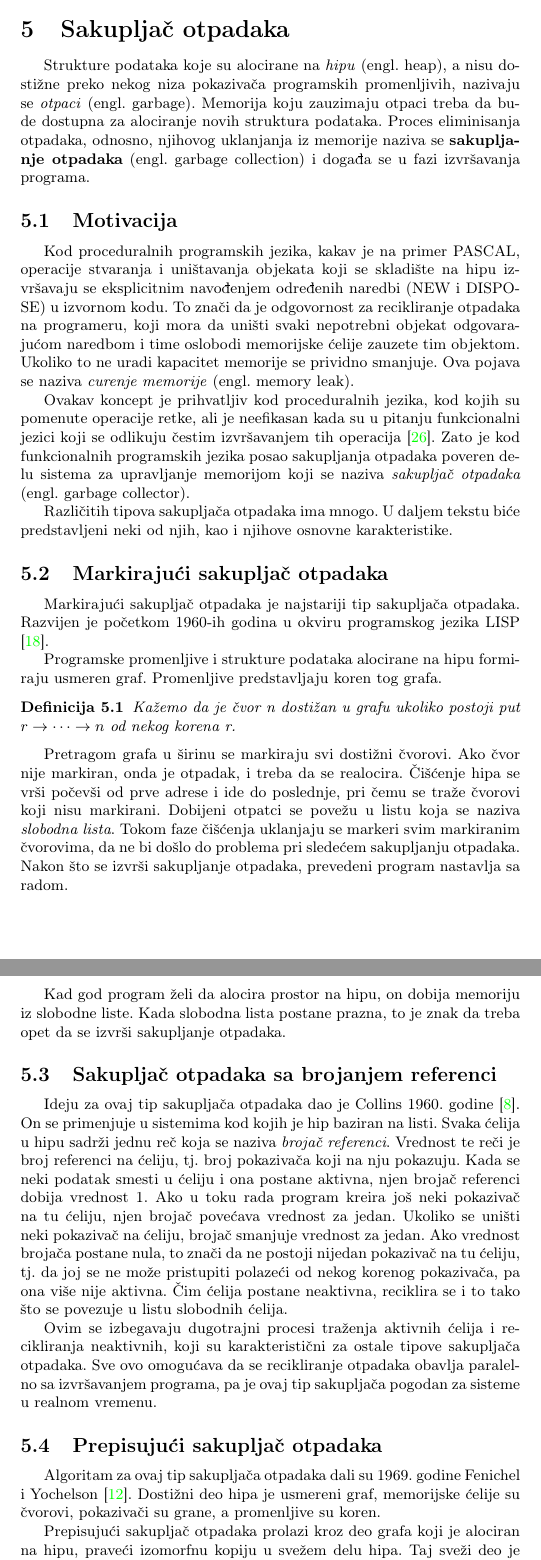
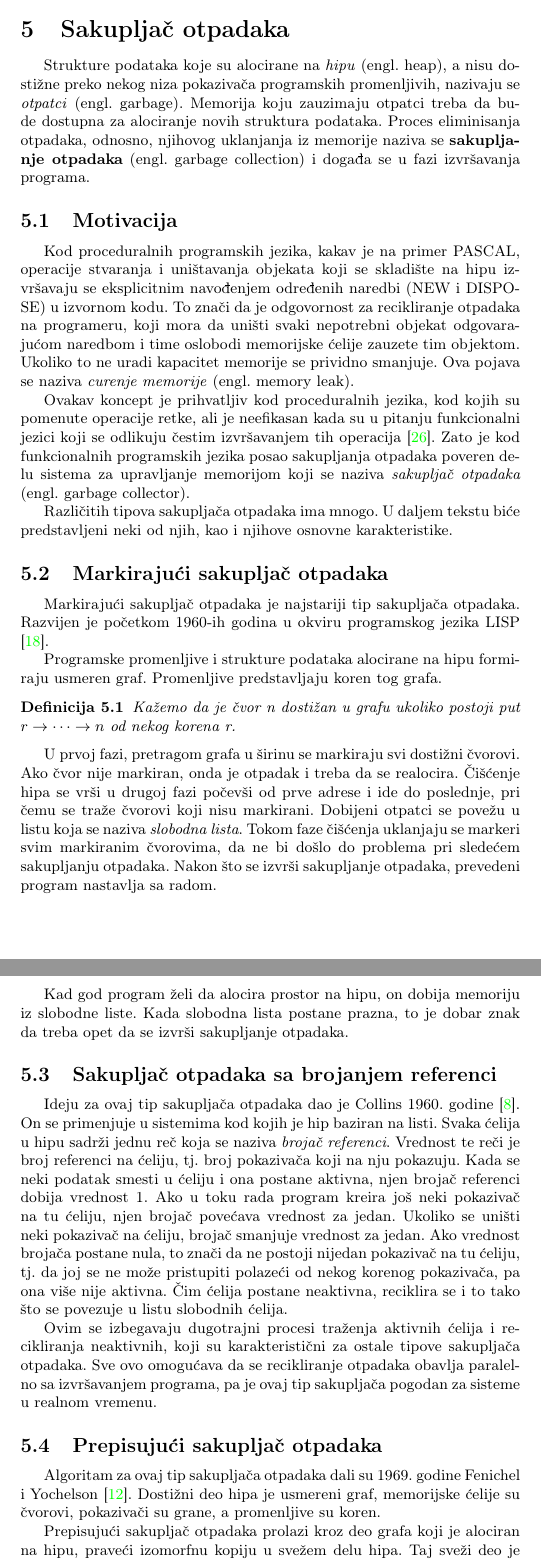
Before and after one commit to djinx/MSNR-seminarski, a LaTeX document (seminarski.tex, which reads sekcije/djubretari.tex): two parts of pages 7 and 8 of 15, joined at a grey line, cut so that both start at the same text. Compiled offline with pdfLaTeX.

Commit message:
Sitne izmene u skladu sa recenzijama.

```diff
--- a/sekcije/djubretari.tex
+++ b/sekcije/djubretari.tex
@@ -4,7 +4,7 @@
 %Izvršavanje programa na računaru praćeno je stvaranjem brojnih struktura podataka (objekata).
 %Neke od njih generiše sam program, dok su druge vezane za njegovu implementaciju. Sve te strukture podataka se skladište u deo memorije koji se naziva heap.
 
-Strukture podataka koje su alocirane na \textit{hipu} (engl. heap), a nisu dostižne preko nekog niza pokazivača programskih promenljivih, nazivaju se \textit{otpaci} (engl. garbage). Memorija koju zauzimaju otpaci treba da bude dostupna za alociranje novih struktura podataka. Proces eliminisanja otpadaka, odnosno, njihovog uklanjanja iz memorije naziva se \textbf{sakupljanje otpadaka} (engl. garbage collection) i događa se u fazi izvršavanja programa.
+Strukture podataka koje su alocirane na \textit{hipu} (engl. heap), a nisu dostižne preko nekog niza pokazivača programskih promenljivih, nazivaju se \textit{otpatci} (engl. garbage). Memorija koju zauzimaju otpatci treba da bude dostupna za alociranje novih struktura podataka. Proces eliminisanja otpadaka, odnosno, njihovog uklanjanja iz memorije naziva se \textbf{sakupljanje otpadaka} (engl. garbage collection) i događa se u fazi izvršavanja programa.
 
 \subsection{Motivacija}
 
@@ -24,9 +24,9 @@ Programske promenljive i strukture podataka alocirane na hipu formiraju usmeren
 	Kažemo da je čvor \textit{n} \textit{dostižan} u grafu ukoliko postoji put $r\rightarrow \dots \rightarrow n$ od nekog korena \textit{r}.
 \end{definicija}
 
-Pretragom grafa u širinu se markiraju svi dostižni čvorovi. Ako čvor nije markiran, onda je otpadak, i treba da se realocira. Čišćenje hipa se vrši počevši od prve adrese i ide do poslednje, pri čemu se traže čvorovi koji nisu markirani. Dobijeni otpatci se povežu u listu koja se naziva \textit{slobodna lista}. Tokom faze čišćenja uklanjaju se markeri svim markiranim čvorovima, da ne bi došlo do problema pri sledećem sakupljanju otpadaka. Nakon što se izvrši sakupljanje otpadaka, prevedeni program nastavlja sa radom.
+U prvoj fazi, pretragom grafa u širinu se markiraju svi dostižni čvorovi. Ako čvor nije markiran, onda je otpadak i treba da se realocira. Čišćenje hipa se vrši u drugoj fazi počevši od prve adrese i ide do poslednje, pri čemu se traže čvorovi koji nisu markirani. Dobijeni otpatci se povežu u listu koja se naziva \textit{slobodna lista}. Tokom faze čišćenja uklanjaju se markeri svim markiranim čvorovima, da ne bi došlo do problema pri sledećem sakupljanju otpadaka. Nakon što se izvrši sakupljanje otpadaka, prevedeni program nastavlja sa radom.
 
-Kad god program želi da alocira prostor na hipu, on dobija memoriju iz slobodne liste. Kada slobodna lista postane prazna, to je znak da treba opet da se izvrši sakupljanje otpadaka.
+Kad god program želi da alocira prostor na hipu, on dobija memoriju iz slobodne liste. Kada slobodna lista postane prazna, to je dobar znak da treba opet da se izvrši sakupljanje otpadaka.
 
 \subsection{Sakupljač otpadaka sa brojanjem referenci}
 \label{ref:reference counter}
@@ -40,7 +40,7 @@ Ovim se izbegavaju dugotrajni procesi traženja aktivnih ćelija i recikliranja
 Algoritam za ovaj tip sakupljača otpadaka dali su 1969. godine Fenichel i
 Yochelson \cite{feni69}. Dostižni deo hipa je usmereni graf, memorijske ćelije su čvorovi, pokazivači su grane, a promenljive su koren.
 
-Prepisujući sakupljač otpadaka prolazi kroz deo grafa koji je alociran na hipu, praveći izomorfnu kopiju u svežem delu hipa. Taj sveži deo je kompaktan, i podaci zauzimaju kontinualan blok memorije, bez fragmentacije. Koren sada pokazuje na kopiju, a original se oslobađa.
+Prepisujući sakupljač otpadaka prolazi kroz deo grafa koji je alociran na hipu, praveći izomorfnu kopiju u svežem delu hipa. Taj sveži deo je kompaktan i podaci zauzimaju kontinualan blok memorije, bez fragmentacije. Koren sada pokazuje na kopiju, a original se oslobađa.
 
 Slika \ref{fig:copygc} prikazuje situaciju pre i posle prepisujućeg sakupljanja. Pre sakupljanja, početni prostor je bio pun dostižnih čvorova i otpadaka, nije ostalo mesta za alociranje jer je dostignut limit. Nakon sakupljanja novi prostor između alociranih čvorova i limita je slobodan za alociranje.
 
```
Also changed, not shown: sekcije/djubretari.tex (6 more changed lines).
